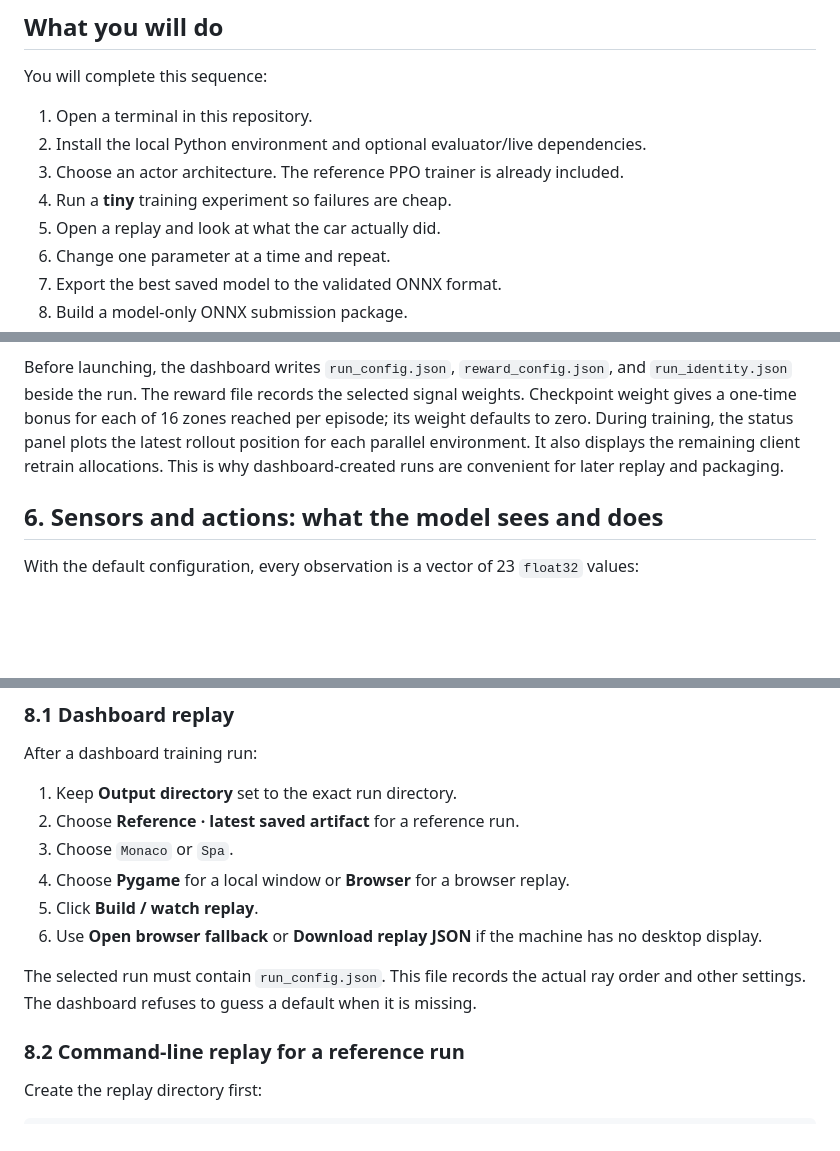
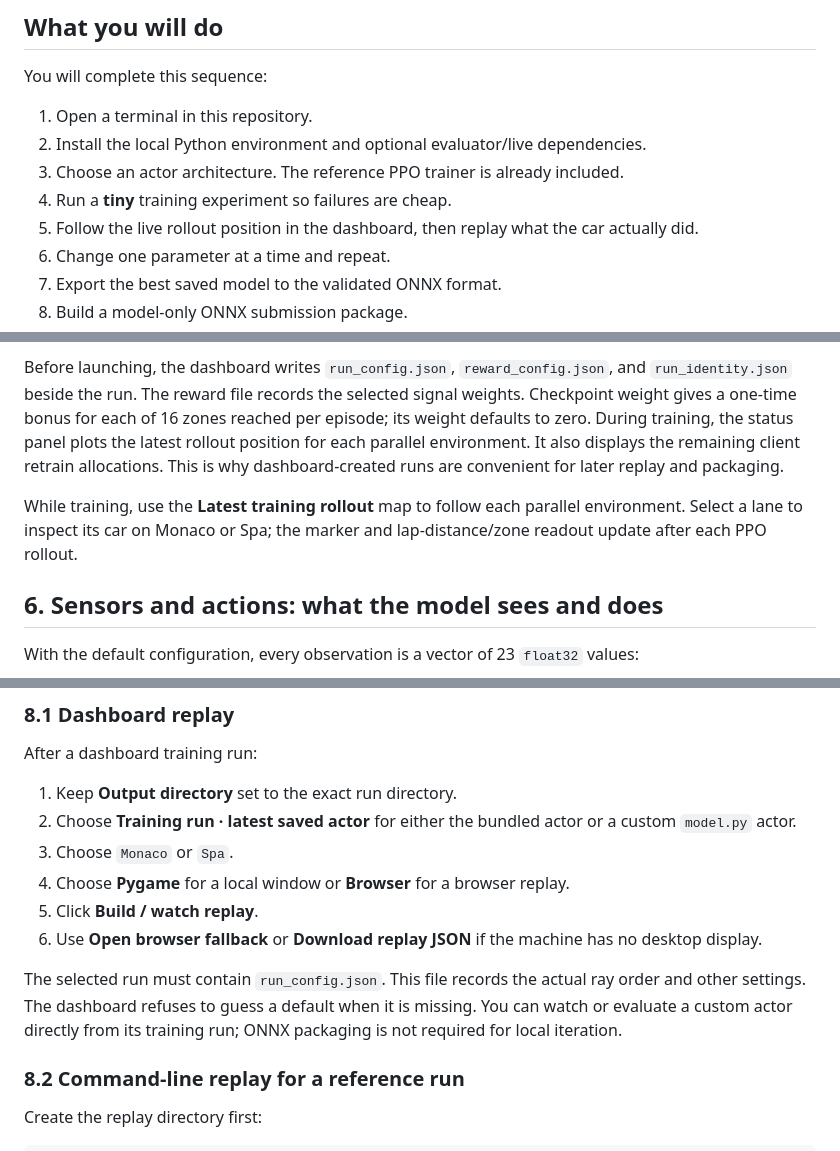
Before and after one commit to VedMakes/Synapse, a Markdown page: README.md, 3 parts joined by grey strips. Drawn GitHub-style; blank space fills up the shorter version.

Commit message:
Clarify live watch and replay workflow

```diff
--- a/README.md
+++ b/README.md
@@ -21,7 +21,7 @@ You will complete this sequence:
 2. Install the local Python environment and optional evaluator/live dependencies.
 3. Choose an actor architecture. The reference PPO trainer is already included.
 4. Run a **tiny** training experiment so failures are cheap.
-5. Open a replay and look at what the car actually did.
+5. Follow the live rollout position in the dashboard, then replay what the car actually did.
 6. Change one parameter at a time and repeat.
 7. Export the best saved model to the validated ONNX format.
 8. Build a model-only ONNX submission package.
@@ -402,6 +402,10 @@ panel plots the latest rollout position for each parallel environment. It also d
 retrain allocations. This is why dashboard-created runs are convenient for
 later replay and packaging.
 
+While training, use the **Latest training rollout** map to follow each parallel
+environment. Select a lane to inspect its car on Monaco or Spa; the marker and
+lap-distance/zone readout update after each PPO rollout.
+
 ## 6. Sensors and actions: what the model sees and does
 
 With the default configuration, every observation is a vector of 23 `float32`
@@ -601,7 +605,8 @@ it never runs the environment itself.
 After a dashboard training run:
 
 1. Keep **Output directory** set to the exact run directory.
-2. Choose **Reference · latest saved artifact** for a reference run.
+2. Choose **Training run · latest saved actor** for either the bundled actor
+   or a custom `model.py` actor.
 3. Choose `Monaco` or `Spa`.
 4. Choose **Pygame** for a local window or **Browser** for a browser replay.
 5. Click **Build / watch replay**.
@@ -610,7 +615,8 @@ After a dashboard training run:
 
 The selected run must contain `run_config.json`. This file records the actual
 ray order and other settings. The dashboard refuses to guess a default when it
-is missing.
+is missing. You can watch or evaluate a custom actor directly from its training
+run; ONNX packaging is not required for local iteration.
 
 ### 8.2 Command-line replay for a reference run
 
```
Also changed, not shown: other parts of README.md (+3 -0 lines).
